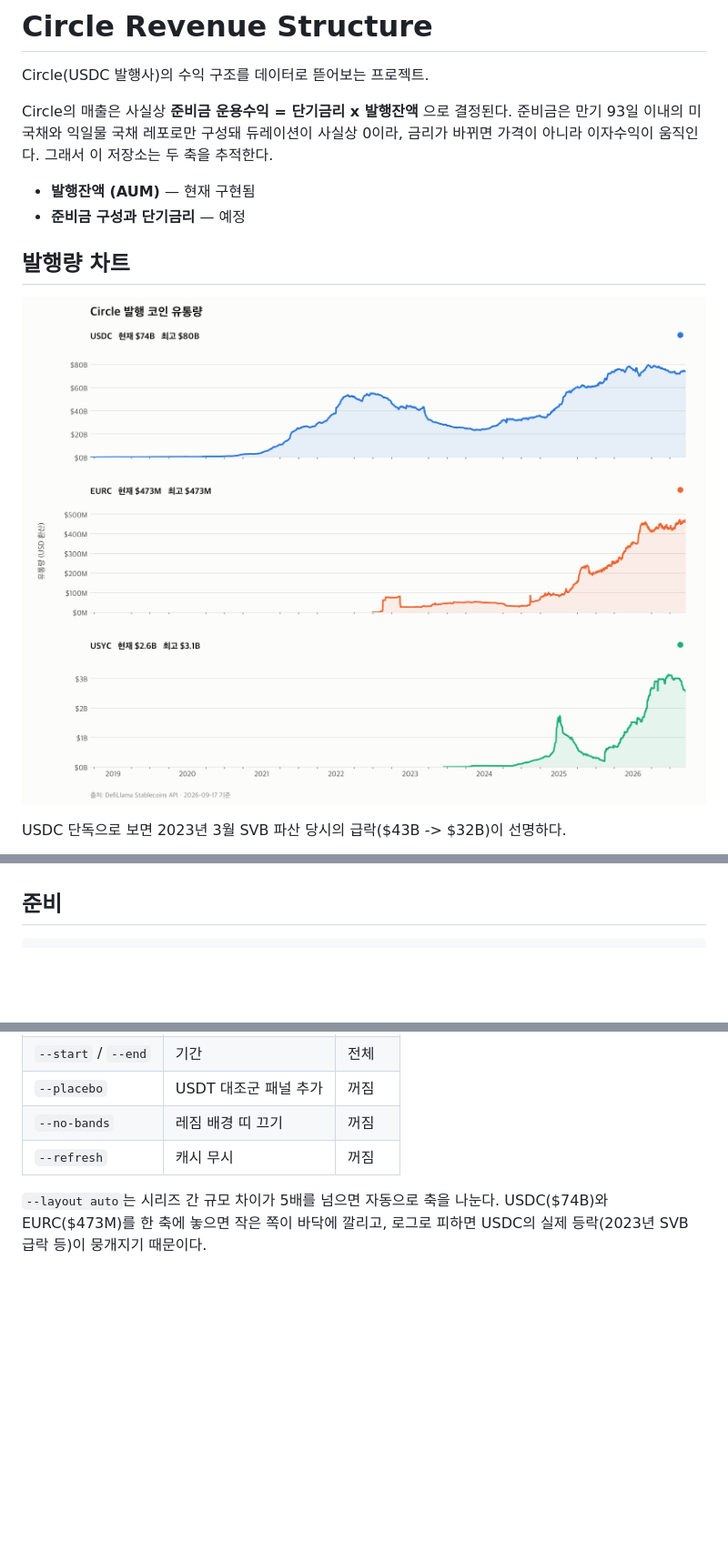
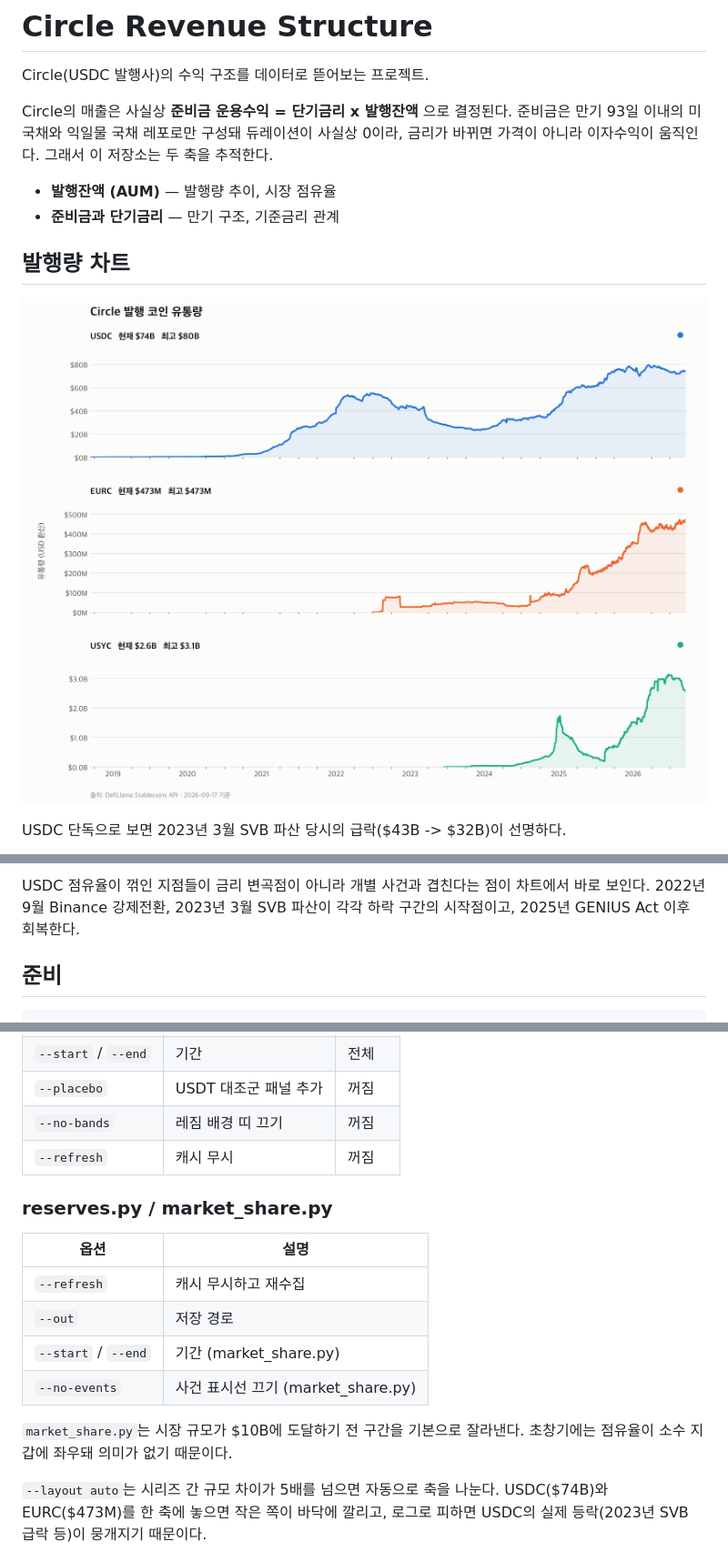
Before and after one commit to gwonyongjin94-ui/Circle-Revenue-structure, a Markdown page: README.md, 3 parts joined by grey strips. Shown at 91% size. GitHub-like rendering; pictures changed too: assets/circle_supply.png; blank space fills up the shorter version.

````diff
--- a/README.md
+++ b/README.md
@@ -7,8 +7,8 @@ Circle의 매출은 사실상 **준비금 운용수익 = 단기금리 x 발행
 사실상 0이라, 금리가 바뀌면 가격이 아니라 이자수익이 움직인다.
 그래서 이 저장소는 두 축을 추적한다.
 
-- **발행잔액 (AUM)** — 현재 구현됨
-- **준비금 구성과 단기금리** — 예정
+- **발행잔액 (AUM)** — 발행량 추이, 시장 점유율
+- **준비금과 단기금리** — 만기 구조, 기준금리 관계
 
 ## 발행량 차트
 
@@ -61,3 +91,7 @@ FOMC 발표일을 하드코딩하지 않는다. 각 날짜를 중심으로 앞
+USDC 점유율이 꺾인 지점들이 금리 변곡점이 아니라 개별 사건과 겹친다는 점이
+차트에서 바로 보인다. 2022년 9월 Binance 강제전환, 2023년 3월 SVB 파산이
+각각 하락 구간의 시작점이고, 2025년 GENIUS Act 이후 회복한다.
+
 ## 준비
 
 ```bash
@@ -104,6 +138,18 @@ python3 -m venv .venv
 | `--no-bands` | 레짐 배경 띠 끄기 | 꺼짐 |
 | `--refresh` | 캐시 무시 | 꺼짐 |
 
+### reserves.py / market_share.py
+
+| 옵션 | 설명 |
+|---|---|
+| `--refresh` | 캐시 무시하고 재수집 |
+| `--out` | 저장 경로 |
+| `--start` / `--end` | 기간 (market_share.py) |
+| `--no-events` | 사건 표시선 끄기 (market_share.py) |
+
+`market_share.py`는 시장 규모가 $10B에 도달하기 전 구간을 기본으로 잘라낸다.
+초창기에는 점유율이 소수 지갑에 좌우돼 의미가 없기 때문이다.
+
 `--layout auto`는 시리즈 간 규모 차이가 5배를 넘으면 자동으로 축을 나눈다.
 USDC($74B)와 EURC($473M)를 한 축에 놓으면 작은 쪽이 바닥에 깔리고,
 로그로 피하면 USDC의 실제 등락(2023년 SVB 급락 등)이 뭉개지기 때문이다.
````
Also changed, not shown: other parts of README.md (+36 -3 lines), assets/market_share.png (added), assets/reserves.png (added), 3 other files.
